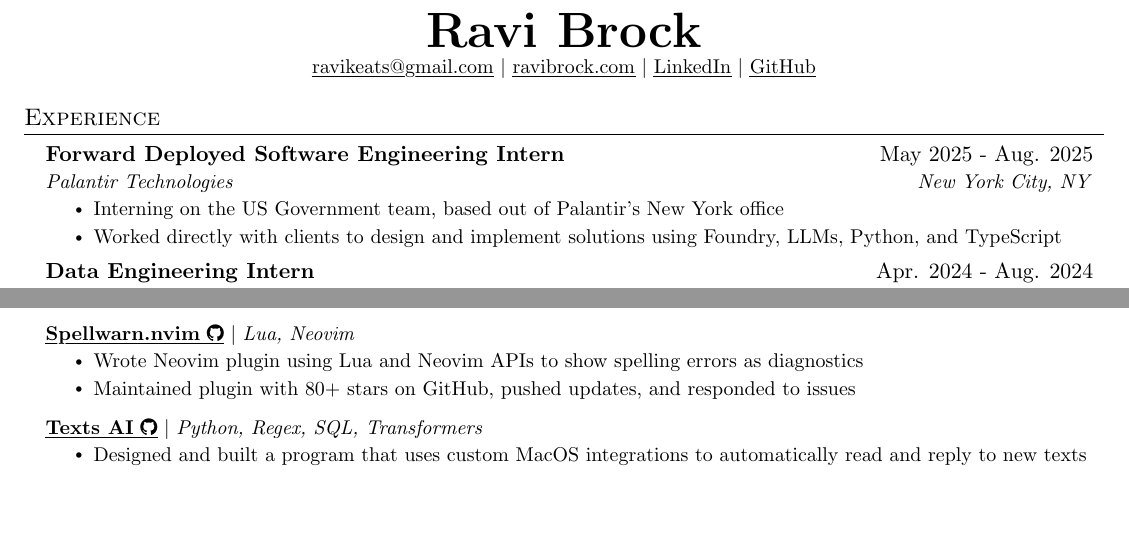
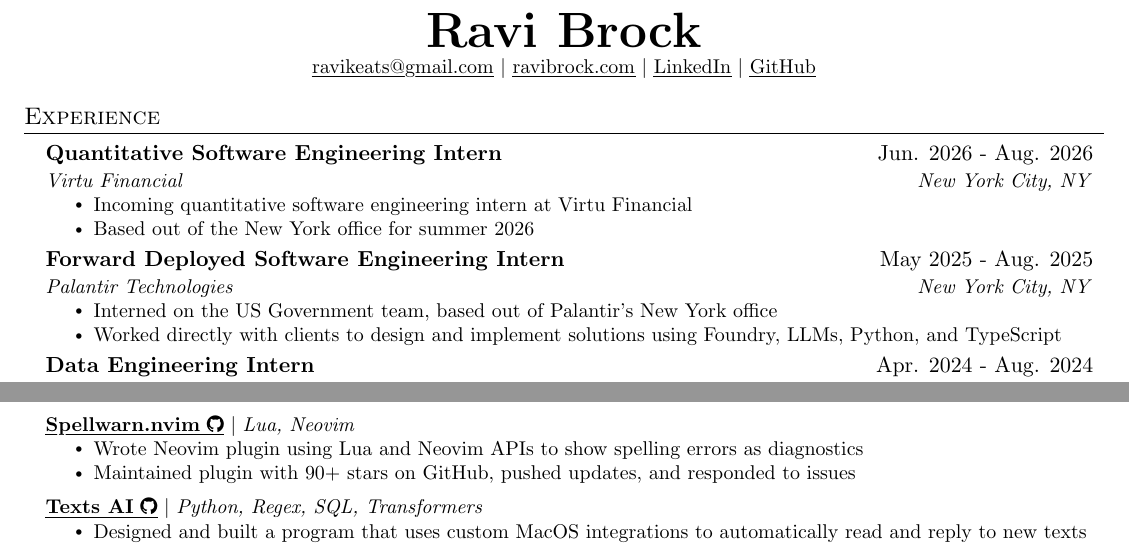
Before and after one commit to ravibrock/resume, a LaTeX CV (resume.tex): two parts of the page, joined at a grey line, cut so that both start at the same text, the shorter picture padded with empty space. Compiled offline with pdfLaTeX.

Commit message:
Update resume.tex

```diff
--- a/resume.tex
+++ b/resume.tex
@@ -20,9 +20,15 @@
 
 \section{Experience}
 \resumeSubHeadingListStart
+    \resumeSubheading{Quantitative Software Engineering Intern}{Jun. 2026 - Aug. 2026}{Virtu Financial}{New York City, NY}
+    \resumeItemListStart
+        \resumeItem{Incoming quantitative software engineering intern at Virtu Financial}
+        \resumeItem{Based out of the New York office for summer 2026}
+    \resumeItemListEnd
+
     \resumeSubheading{Forward Deployed Software Engineering Intern}{May 2025 - Aug. 2025}{Palantir Technologies}{New York City, NY}
     \resumeItemListStart
-        \resumeItem{Interning on the US Government team, based out of Palantir's New York office}
+        \resumeItem{Interned on the US Government team, based out of Palantir's New York office}
         \resumeItem{Worked directly with clients to design and implement solutions using Foundry, LLMs, Python, and TypeScript}
     \resumeItemListEnd
 
@@ -62,7 +68,7 @@
     \resumeProjectHeading{{\href{https://github.com/ravibrock/spellwarn.nvim}{\myuline{\textbf{Spellwarn.nvim} \textnormal{\faGithub}}}} $|$ \textit{Lua, Neovim}}{}
     \resumeItemListStart
         \resumeItem{Wrote Neovim plugin using Lua and Neovim APIs to show spelling errors as diagnostics}
-        \resumeItem{Maintained plugin with 80+ stars on GitHub, pushed updates, and responded to issues}
+        \resumeItem{Maintained plugin with 90+ stars on GitHub, pushed updates, and responded to issues}
     \resumeItemListEnd
 
     \resumeProjectHeading{{\href{https://github.com/ravibrock/texts-ai}{\myuline{\textbf{Texts AI} \textnormal{\faGithub}}}} $|$ \textit{Python, Regex, SQL, Transformers}}{}
```
